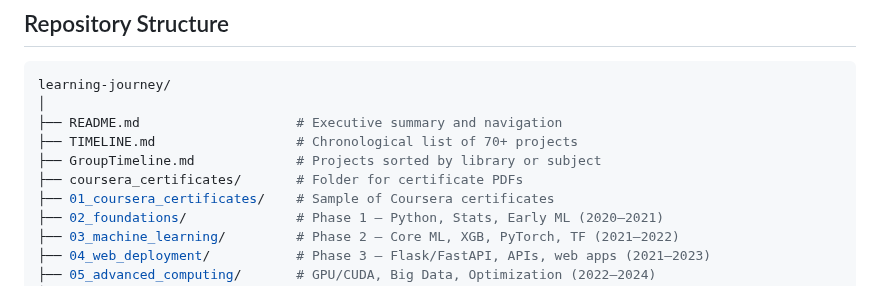
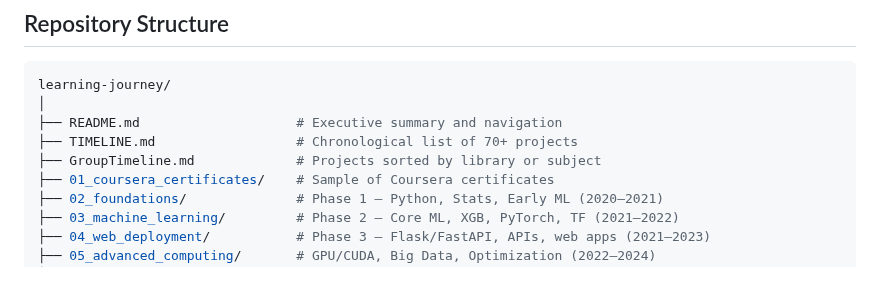
Before and after one commit to CJRockball/learning_journey, a Markdown page: README.md, the part around the change. GitHub-like rendering.

Commit message:
updated readme
Removed the general folder for certificate PDFs.

```diff
--- a/README.md
+++ b/README.md
@@ -35,7 +35,6 @@ learning-journey/
 ├── README.md                    # Executive summary and navigation
 ├── TIMELINE.md                  # Chronological list of 70+ projects
 ├── GroupTimeline.md             # Projects sorted by library or subject
-├── coursera_certificates/       # Folder for certificate PDFs
 ├── 01_coursera_certificates/    # Sample of Coursera certificates
 ├── 02_foundations/              # Phase 1 – Python, Stats, Early ML (2020–2021)
 ├── 03_machine_learning/         # Phase 2 – Core ML, XGB, PyTorch, TF (2021–2022)
```
